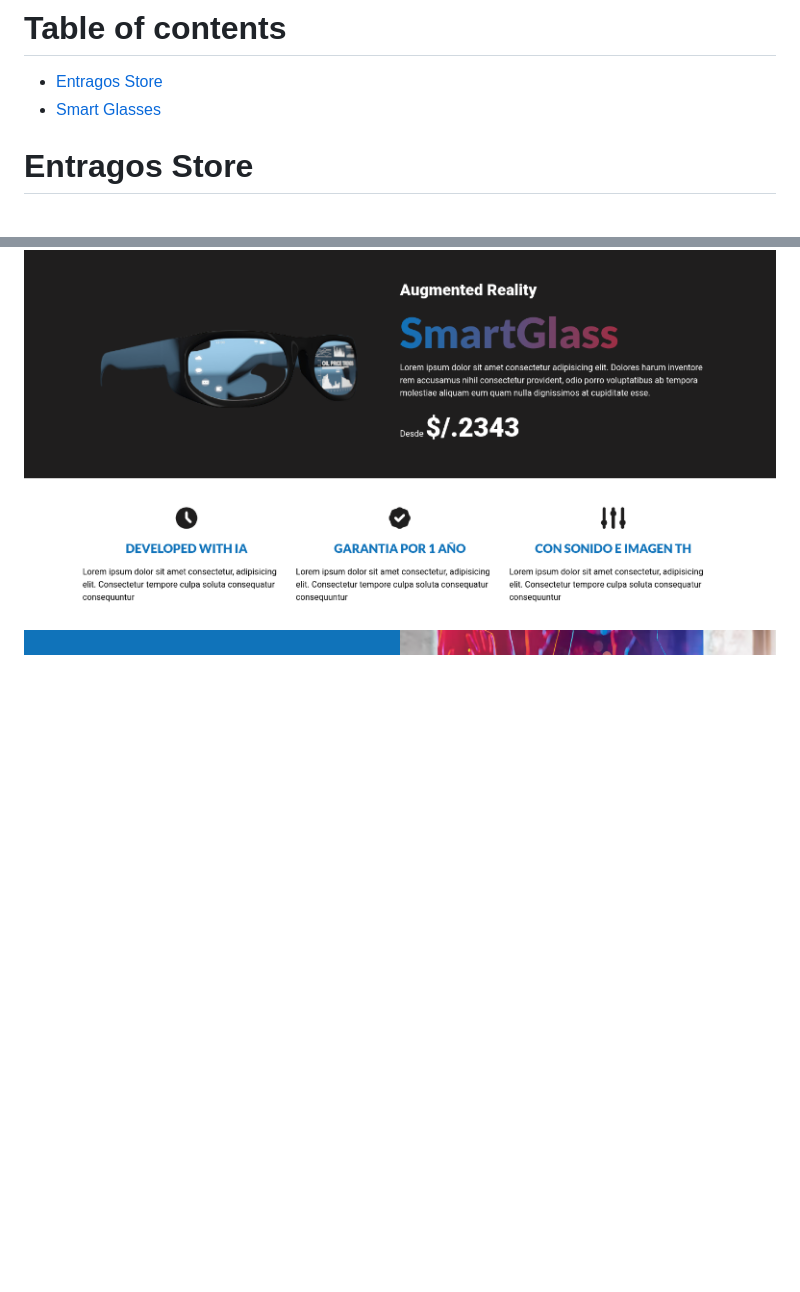
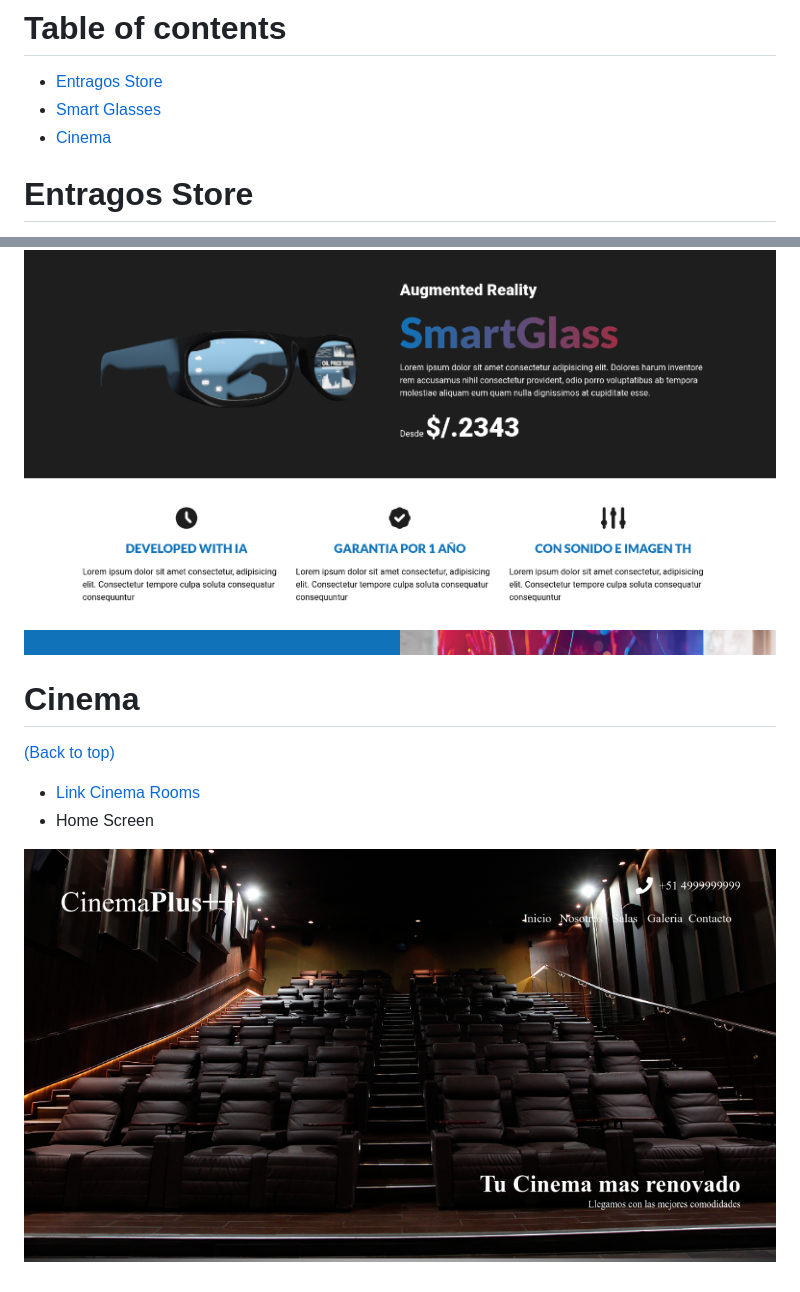
Before and after one commit to Noodle96/cssPortfolio, a Markdown page: README.md, 2 parts joined by grey strips. Rendered like a GitHub page; pictures changed too: img/cinema.png (added); blank space fills up the shorter version.

Commit message:
Add cinema to readme

```diff
--- a/README.md
+++ b/README.md
@@ -25,6 +25,7 @@
     - Galery Screen
     - Contact Screen -->
 - [Smart Glasses](#smart-glasses)
+- [Cinema](#cinema)
 
 # Entragos Store
 [(Back to top)](#table-of-contents)
@@ -77,3 +78,11 @@
 <p align="center">
   <img src='img/smart-glasses.png' width='800px' />
 </p>
+
+# Cinema
+[(Back to top)](#table-of-contents)
+- [Link Cinema Rooms](https://cinema-rooms.netlify.app/)
+- Home Screen
+<p align="center">
+  <img src='img/cinema.png' width='800px' />
+</p>
```
